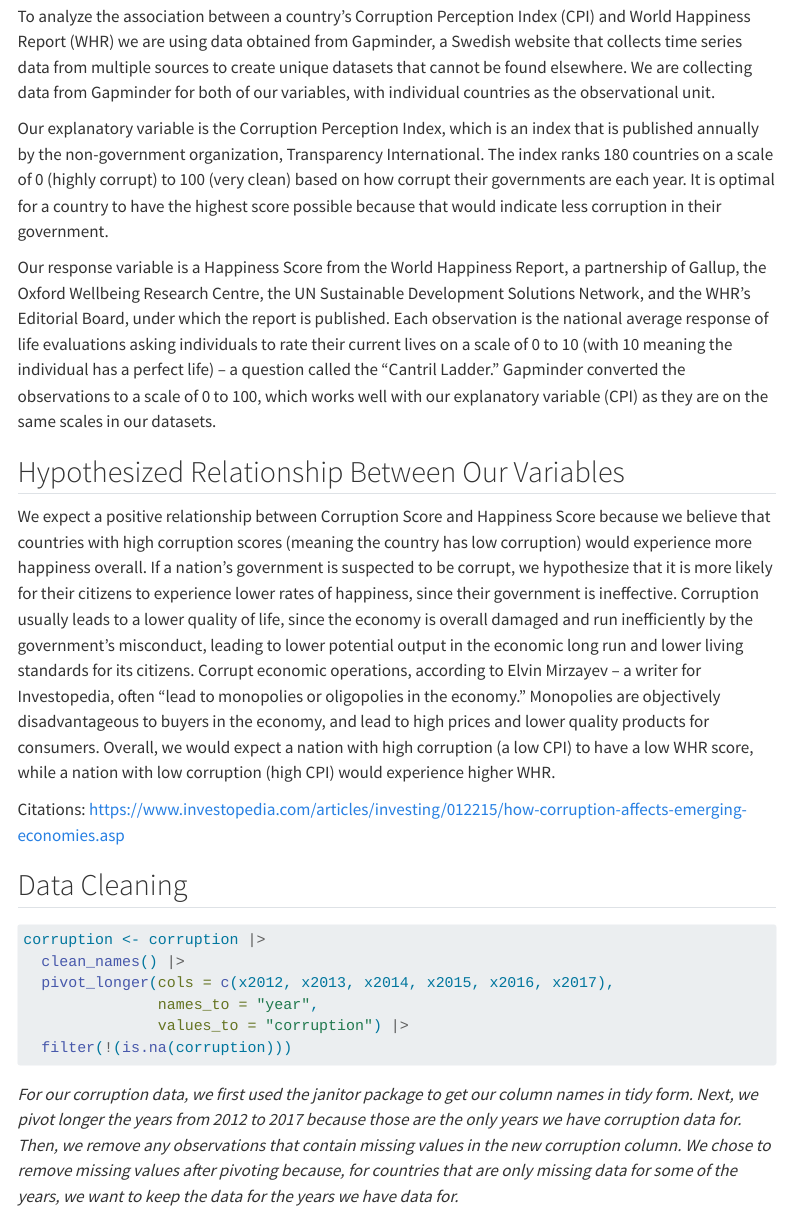
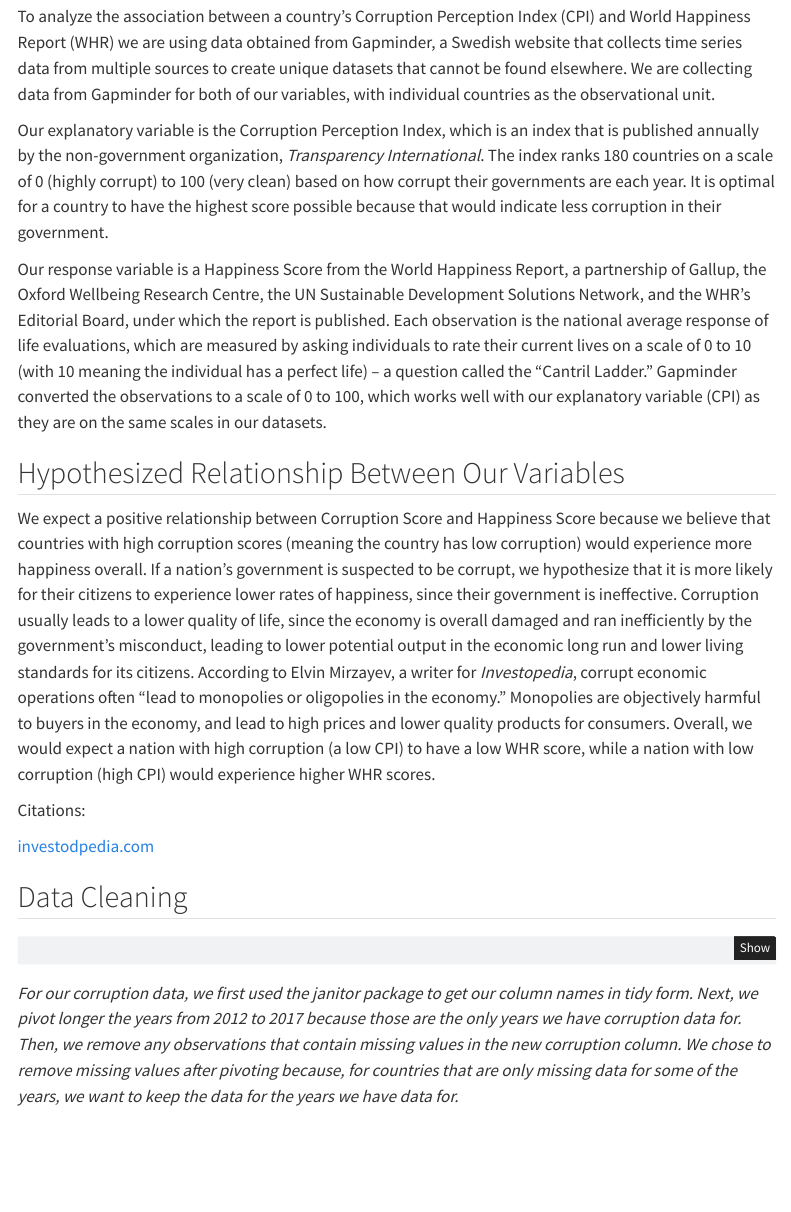
Before and after one commit to jcolt45/Stat331FinalProject, a Quarto document (ProjectProposal+Data.qmd): the page in a window 1100 px wide, from 400 px down before the commit and from 330 px down after it, so that both start at the same text. Rendered offline with R 4.5, knitr and Pandoc in place of Quarto, with nearby package versions; some code elsewhere in the file could not run offline; menus at the side of the page are left out; column names are cleaned by a stand-in for the janitor package.

Commit message:
made some grammar changes

```diff
--- a/ProjectProposal+Data.qmd
+++ b/ProjectProposal+Data.qmd
@@ -10,6 +10,7 @@ format:
     embed-resources: true
     code-tools: true
     toc: true
+    code-fold: true
 editor: source
 execute:
   error: true
@@ -29,16 +30,17 @@ happiness <- read.csv("hapiscore.csv")
 
 To analyze the association between a country’s Corruption Perception Index (CPI) and World Happiness Report (WHR) we are using data obtained from Gapminder, a Swedish website that collects time series data from multiple sources to create unique datasets that cannot be found elsewhere. We are collecting data from Gapminder for both of our variables, with individual countries as the observational unit.
 
-Our explanatory variable is the Corruption Perception Index, which is an index that is published annually by the non-government organization, Transparency International. The index ranks 180 countries on a scale of 0 (highly corrupt) to 100 (very clean) based on how corrupt their governments are each year. It is optimal for a country to have the highest score possible because that would indicate less corruption in their government.
+Our explanatory variable is the Corruption Perception Index, which is an index that is published annually by the non-government organization, *Transparency International*. The index ranks 180 countries on a scale of 0 (highly corrupt) to 100 (very clean) based on how corrupt their governments are each year. It is optimal for a country to have the highest score possible because that would indicate less corruption in their government.
 
-Our response variable is a Happiness Score from the World Happiness Report, a partnership of Gallup, the Oxford Wellbeing Research Centre, the UN Sustainable Development Solutions Network, and the WHR’s Editorial Board, under which the report is published. Each observation is the national average response of life evaluations asking individuals to rate their current lives on a scale of 0 to 10 (with 10 meaning the individual has a perfect life) -- a question called the “Cantril Ladder.” Gapminder converted the observations to a scale of 0 to 100, which works well with our explanatory variable (CPI) as they are on the same scales in our datasets.
+Our response variable is a Happiness Score from the World Happiness Report, a partnership of Gallup, the Oxford Wellbeing Research Centre, the UN Sustainable Development Solutions Network, and the WHR’s Editorial Board, under which the report is published. Each observation is the national average response of life evaluations, which are measured by asking individuals to rate their current lives on a scale of 0 to 10 (with 10 meaning the individual has a perfect life) -- a question called the “Cantril Ladder.” Gapminder converted the observations to a scale of 0 to 100, which works well with our explanatory variable (CPI) as they are on the same scales in our datasets.
 
 ## Hypothesized Relationship Between Our Variables
 
-We expect a positive relationship between Corruption Score and Happiness Score because we believe that countries with high corruption scores (meaning the country has low corruption) would experience more happiness overall. If a nation’s government is suspected to be corrupt, we hypothesize that it is more likely for their citizens to experience lower rates of happiness, since their government is ineffective. Corruption usually leads to a lower quality of life, since the economy is overall damaged and run inefficiently by the government’s misconduct, leading to lower potential output in the economic long run and lower living standards for its citizens. Corrupt economic operations, according to Elvin Mirzayev -- a writer for Investopedia, often “lead to monopolies or oligopolies in the economy.” Monopolies are objectively disadvantageous to buyers in the economy, and lead to high prices and lower quality products for consumers. Overall, we would expect a nation with high corruption (a low CPI) to have a low WHR score, while a nation with low corruption (high CPI) would experience higher WHR.
+We expect a positive relationship between Corruption Score and Happiness Score because we believe that countries with high corruption scores (meaning the country has low corruption) would experience more happiness overall. If a nation’s government is suspected to be corrupt, we hypothesize that it is more likely for their citizens to experience lower rates of happiness, since their government is ineffective. Corruption usually leads to a lower quality of life, since the economy is overall damaged and ran inefficiently by the government’s misconduct, leading to lower potential output in the economic long run and lower living standards for its citizens. According to Elvin Mirzayev, a writer for *Investopedia*, corrupt economic operations often “lead to monopolies or oligopolies in the economy.” Monopolies are objectively harmful to buyers in the economy, and lead to high prices and lower quality products for consumers. Overall, we would expect a nation with high corruption (a low CPI) to have a low WHR score, while a nation with low corruption (high CPI) would experience higher WHR scores.
 
 Citations:
-https://www.investopedia.com/articles/investing/012215/how-corruption-affects-emerging-economies.asp
+
+[investodpedia.com](https://www.investopedia.com/articles/investing/012215/how-corruption-affects-emerging-economies.asp )
 
 ## Data Cleaning
 
```
Also changed, not shown: ProjectProposal+Data.html, ProjectProposal+Data.qmd (2 more changed lines).
